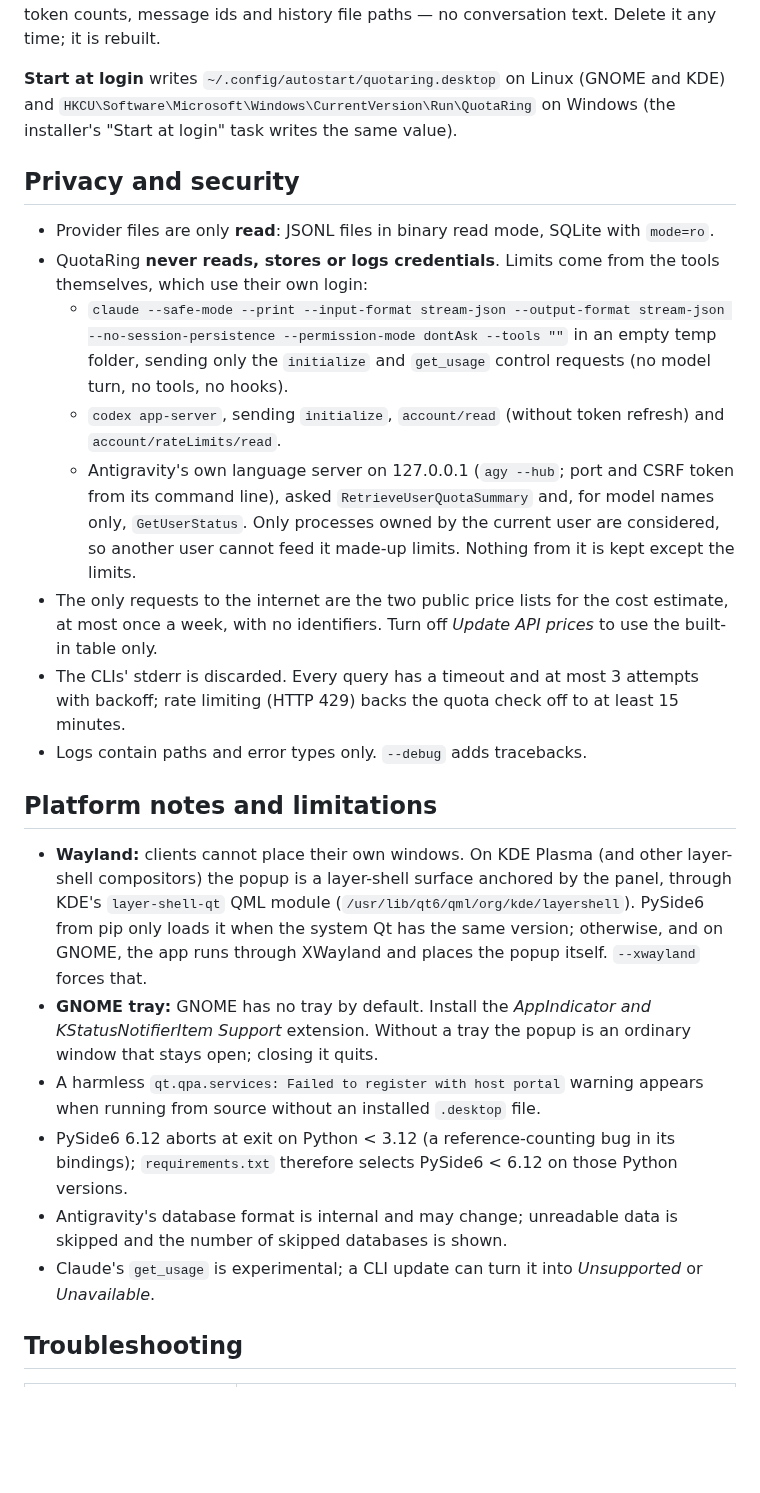
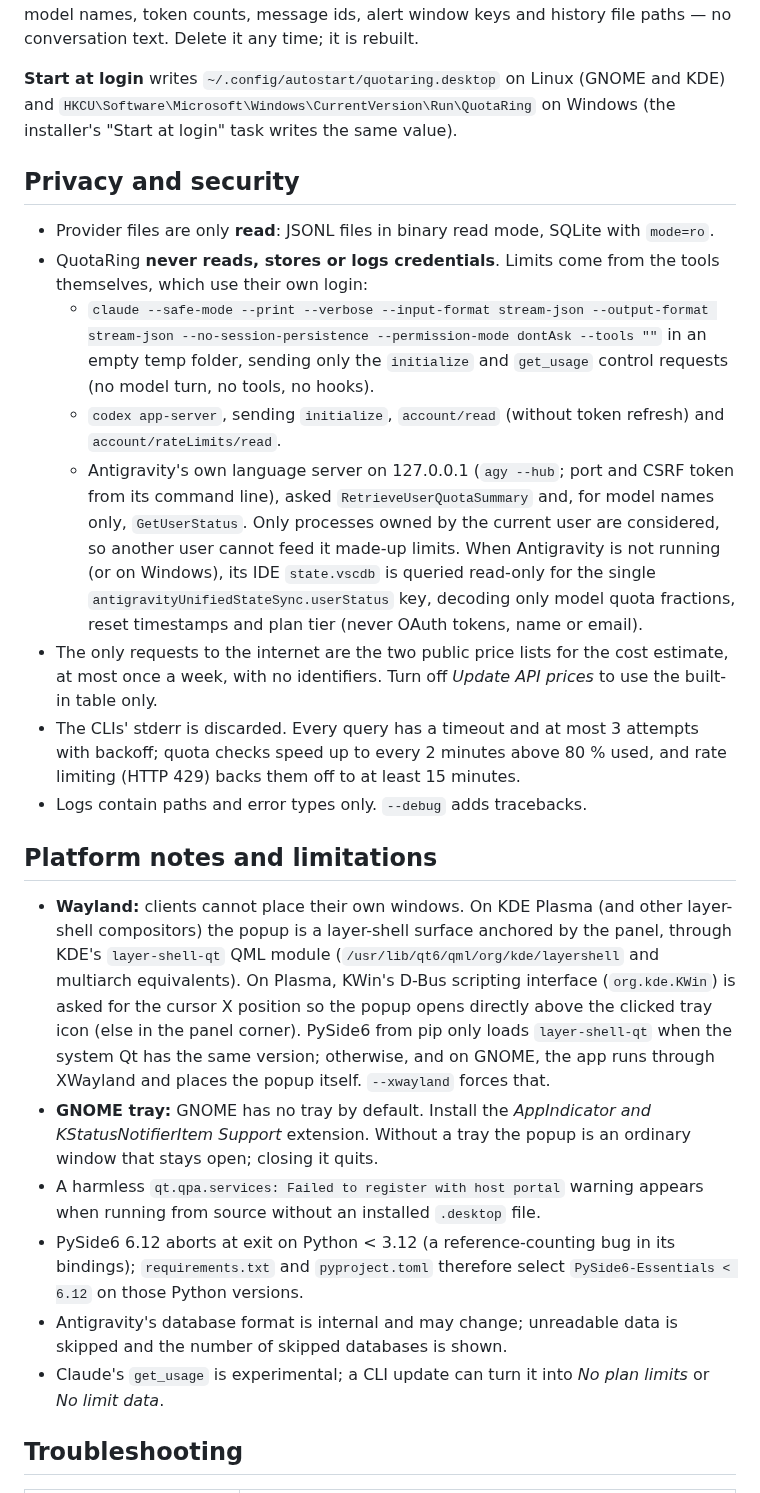
Before and after one commit to berat-kaan-akcan/quotaring, a Markdown page: README.md, the part around one of its changes. Drawn GitHub-style; blank space fills up the shorter version.

```diff
--- a/README.md
+++ b/README.md
@@ -160,5 +165,6 @@ The cache (last good results, incremental-scan state, downloaded prices) lives i
 `$XDG_CACHE_HOME/quotaring/` or `%LOCALAPPDATA%\QuotaRing\Cache\`. It holds model names, token
-counts, message ids and history file paths — no conversation text. Delete it any time; it is rebuilt.
+counts, message ids, alert window keys and history file paths — no conversation text. Delete it any
+time; it is rebuilt.
 
 **Start at login** writes `~/.config/autostart/quotaring.desktop` on Linux (GNOME and KDE) and
 `HKCU\Software\Microsoft\Windows\CurrentVersion\Run\QuotaRing` on Windows (the installer's
@@ -169,7 +175,7 @@ counts, message ids and history file paths — no conversation text. Delete it a
 - Provider files are only **read**: JSONL files in binary read mode, SQLite with `mode=ro`.
 - QuotaRing **never reads, stores or logs credentials**. Limits come from the tools themselves,
   which use their own login:
-    - `claude --safe-mode --print --input-format stream-json --output-format stream-json
+    - `claude --safe-mode --print --verbose --input-format stream-json --output-format stream-json
       --no-session-persistence --permission-mode dontAsk --tools ""` in an empty temp folder,
       sending only the `initialize` and `get_usage` control requests (no model turn, no tools, no hooks).
     - `codex app-server`, sending `initialize`, `account/read` (without token refresh) and
@@ -177,29 +183,34 @@ counts, message ids and history file paths — no conversation text. Delete it a
     - Antigravity's own language server on 127.0.0.1 (`agy --hub`; port and CSRF token from its
       command line), asked `RetrieveUserQuotaSummary` and, for model names only, `GetUserStatus`.
       Only processes owned by the current user are considered, so another user cannot feed it
-      made-up limits. Nothing from it is kept except the limits.
+      made-up limits. When Antigravity is not running (or on Windows), its IDE `state.vscdb` is
+      queried read-only for the single `antigravityUnifiedStateSync.userStatus` key, decoding only
+      model quota fractions, reset timestamps and plan tier (never OAuth tokens, name or email).
 - The only requests to the internet are the two public price lists for the cost estimate, at
   most once a week, with no identifiers. Turn off *Update API prices* to use the built-in table only.
 - The CLIs' stderr is discarded. Every query has a timeout and at most 3 attempts with backoff;
-  rate limiting (HTTP 429) backs the quota check off to at least 15 minutes.
+  quota checks speed up to every 2 minutes above 80 % used, and rate limiting (HTTP 429) backs
+  them off to at least 15 minutes.
 - Logs contain paths and error types only. `--debug` adds tracebacks.
 
 ## Platform notes and limitations
 
 - **Wayland:** clients cannot place their own windows. On KDE Plasma (and other layer-shell
   compositors) the popup is a layer-shell surface anchored by the panel, through KDE's
-  `layer-shell-qt` QML module (`/usr/lib/qt6/qml/org/kde/layershell`). PySide6 from pip only
-  loads it when the system Qt has the same version; otherwise, and on GNOME, the app runs
-  through XWayland and places the popup itself. `--xwayland` forces that.
+  `layer-shell-qt` QML module (`/usr/lib/qt6/qml/org/kde/layershell` and multiarch equivalents).
+  On Plasma, KWin's D-Bus scripting interface (`org.kde.KWin`) is asked for the cursor X position
+  so the popup opens directly above the clicked tray icon (else in the panel corner). PySide6 from
+  pip only loads `layer-shell-qt` when the system Qt has the same version; otherwise, and on GNOME,
+  the app runs through XWayland and places the popup itself. `--xwayland` forces that.
 - **GNOME tray:** GNOME has no tray by default. Install the *AppIndicator and KStatusNotifierItem
   Support* extension. Without a tray the popup is an ordinary window that stays open; closing it quits.
 - A harmless `qt.qpa.services: Failed to register with host portal` warning appears when running
   from source without an installed `.desktop` file.
 - PySide6 6.12 aborts at exit on Python < 3.12 (a reference-counting bug in its bindings);
-  `requirements.txt` therefore selects PySide6 < 6.12 on those Python versions.
+  `requirements.txt` and `pyproject.toml` therefore select `PySide6-Essentials < 6.12` on those Python versions.
 - Antigravity's database format is internal and may change; unreadable data is skipped and the
   number of skipped databases is shown.
-- Claude's `get_usage` is experimental; a CLI update can turn it into *Unsupported* or *Unavailable*.
+- Claude's `get_usage` is experimental; a CLI update can turn it into *No plan limits* or *No limit data*.
 
 ## Troubleshooting
 
```
Also changed, not shown: other parts of README.md (+41 -33 lines), CHANGELOG.md (+8 -3 lines), docs/images/limits-dark.png, docs/images/limits-light.png, docs/images/settings-dark.png, docs/images/settings-light.png, docs/images/tokens-dark.png, docs/images/tokens-light.png.
